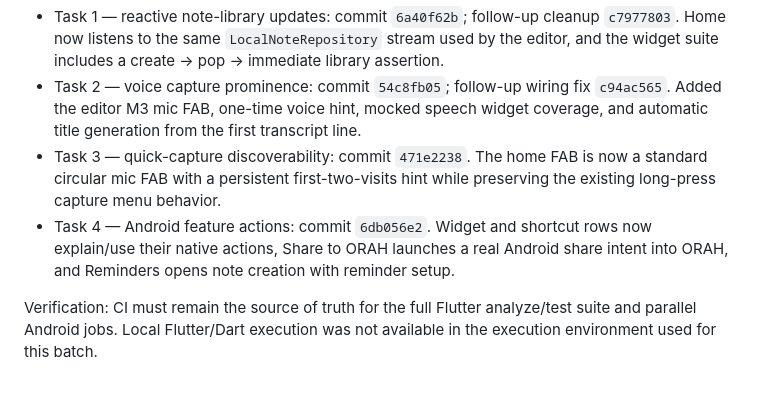
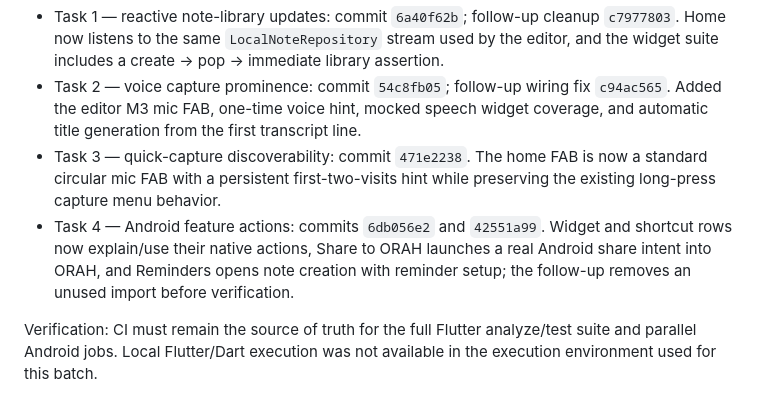
Before and after one commit to scmbyabhinav/nova-notes, a Markdown page: docs/phase-0-closure.md, the part around the change. Drawn GitHub-style.

Commit message:
docs: record Batch A verification cleanup

```diff
--- a/docs/phase-0-closure.md
+++ b/docs/phase-0-closure.md
@@ -98,9 +98,10 @@ the Phase 2 support/fallback matrix is finalized.
 - Task 3 — quick-capture discoverability: commit `471e2238`. The home FAB is
   now a standard circular mic FAB with a persistent first-two-visits hint while
   preserving the existing long-press capture menu behavior.
-- Task 4 — Android feature actions: commit `6db056e2`. Widget and shortcut rows
+- Task 4 — Android feature actions: commits `6db056e2` and `42551a99`. Widget and shortcut rows
   now explain/use their native actions, Share to ORAH launches a real Android
-  share intent into ORAH, and Reminders opens note creation with reminder setup.
+  share intent into ORAH, and Reminders opens note creation with reminder setup;
+  the follow-up removes an unused import before verification.
 
 Verification: CI must remain the source of truth for the full Flutter analyze/test
 suite and parallel Android jobs. Local Flutter/Dart execution was not available
```
